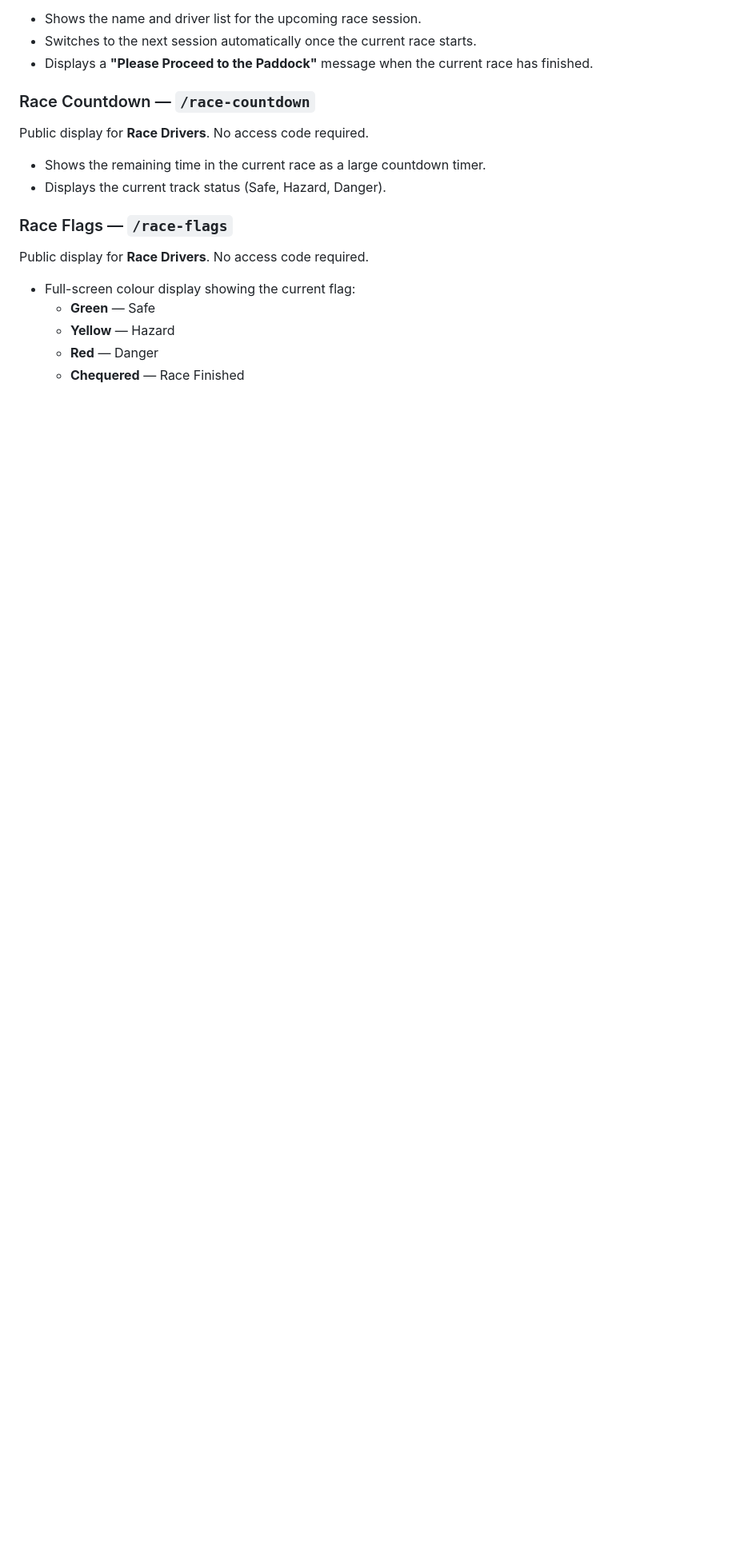
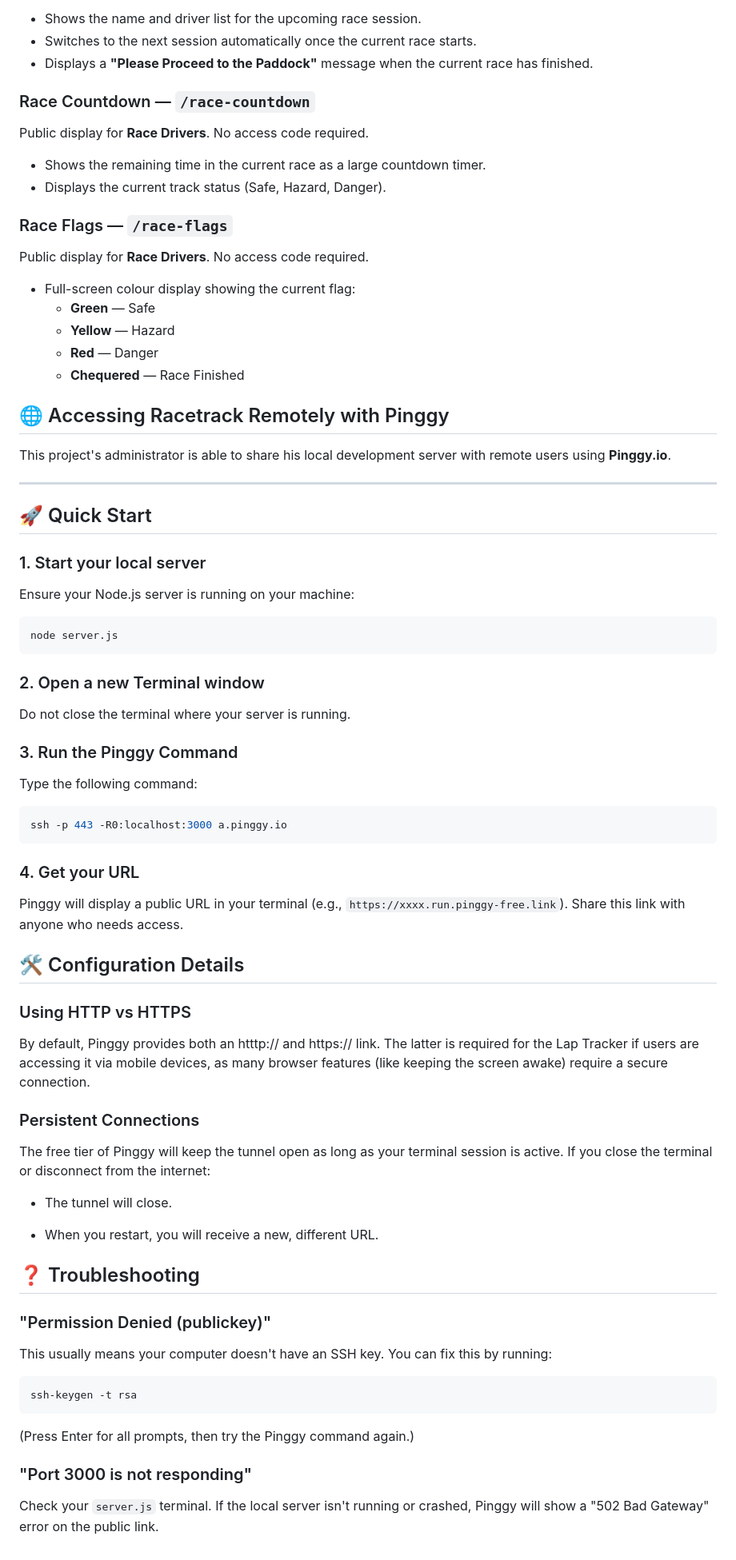
Before and after one commit to mrkpnjm/info-screens, a Markdown page: README.md, the part around the change. Shown at 80% size. Rendered like a GitHub page; blank space fills up the shorter version.

Commit message:
Added instructions for remote access

````diff
--- a/README.md
+++ b/README.md
@@ -86,3 +86,54 @@ Public display for **Race Drivers**. No access code required.
   - **Yellow** — Hazard
   - **Red** — Danger
   - **Chequered** — Race Finished
+
+## 🌐 Accessing Racetrack Remotely with Pinggy
+
+This project's administrator is able to share his local development server with remote users using **Pinggy.io**.
+
+---
+
+## 🚀 Quick Start
+
+### 1. Start your local server
+Ensure your Node.js server is running on your machine:
+```bash
+node server.js
+```
+
+### 2. Open a new Terminal window
+Do not close the terminal where your server is running.
+
+### 3. Run the Pinggy Command
+Type the following command:
+```bash
+ssh -p 443 -R0:localhost:3000 a.pinggy.io
+```
+
+### 4. Get your URL
+Pinggy will display a public URL in your terminal (e.g., `https://xxxx.run.pinggy-free.link`). Share this link with anyone who needs access.
+
+## 🛠️ Configuration Details
+### Using HTTP vs HTTPS
+
+By default, Pinggy provides both an htttp:// and https:// link. The latter is required for the Lap Tracker if users are accessing it via mobile devices, as many browser features (like keeping the screen awake) require a secure connection.
+
+### Persistent Connections
+
+The free tier of Pinggy will keep the tunnel open as long as your terminal session is active. If you close the terminal or disconnect from the internet:
+
+- The tunnel will close.
+
+- When you restart, you will receive a new, different URL.
+
+## ❓ Troubleshooting
+
+### "Permission Denied (publickey)"
+This usually means your computer doesn't have an SSH key. You can fix this by running:
+```bash
+ssh-keygen -t rsa
+```
+(Press Enter for all prompts, then try the Pinggy command again.)
+
+### "Port 3000 is not responding"
+Check your `server.js` terminal. If the local server isn't running or crashed, Pinggy will show a "502 Bad Gateway" error on the public link.
````
